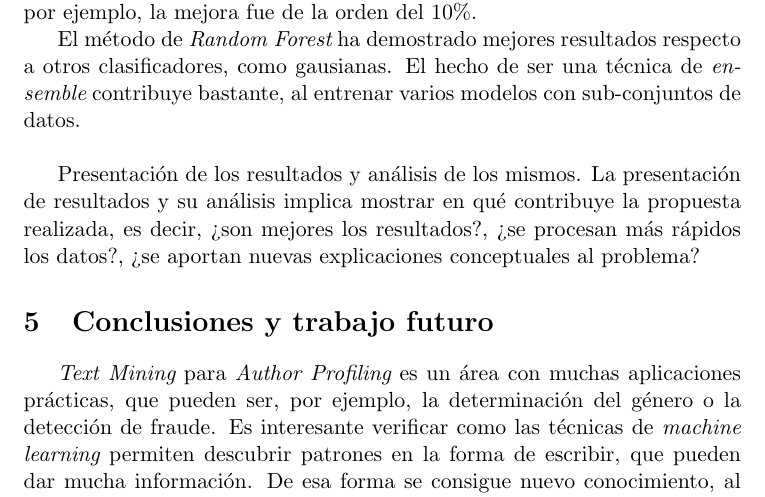
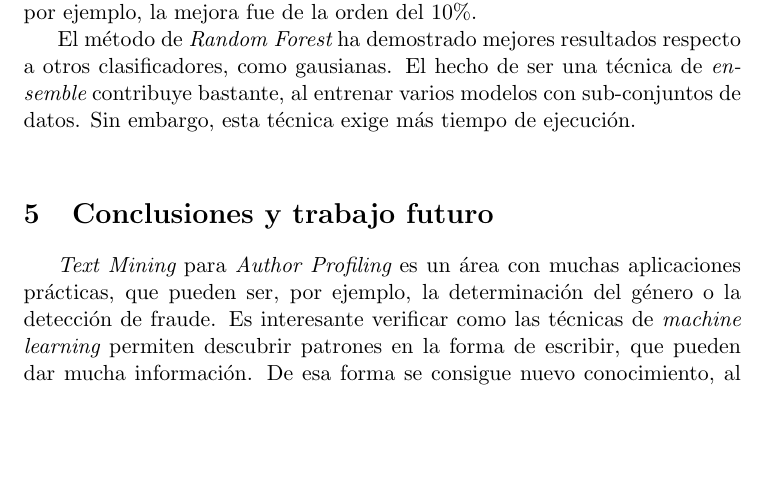
Before and after one commit to NEALJADIDYA/TextMining, a LaTeX paper (paper/text_mining.tex): part of page 7 of 8, cut so that both start at the same text, the shorter picture padded with empty space. Compiled offline with pdfLaTeX; a LaTeX package or settings file that is missing is left out.

Commit message:
paper results and biblio

```diff
--- a/paper/text_mining.tex
+++ b/paper/text_mining.tex
@@ -109,10 +109,8 @@ M\'aster/Diploma Big Data Analytics}
   \indent Los resultados obtenidos para la predicci\'on de g\'enero de los usuarios ha tenido peores resultados que para la predicci\'on del pa\'is. Se verifica as\'i que las variaciones de la lengua castellana en los distintos pa\'ises son m\'as significativas que las variaciones entre hombre y mujeres. La presencia de la etiqueta `UNKNOWN` (instituciones, por ejemplo) puede dificultar esta tarea. \\
   \indent El vocabulario con {\em stop words} (palabras comunes) mejora un poco los resultados - como descrito anteriormente, puede ser significativo para distinguir la escrita de hombres y mujeres. \\
   \indent La inclusi\'on de informaci\'on extra (sentimiento y metadata) en el vector de caracter\'isticas ha tenido efectos importantes. En la predicci\'on de sexo, por ejemplo, la mejora fue de la orden del 10\%. \\
-  \indent El m\'etodo de {\em Random Forest} ha demostrado mejores resultados respecto a otros clasificadores, como gausianas. El hecho de ser una t\'ecnica de {\em ensemble} contribuye bastante, al entrenar varios modelos con sub-conjuntos de datos.\\
+  \indent El m\'etodo de {\em Random Forest} ha demostrado mejores resultados respecto a otros clasificadores, como gausianas. El hecho de ser una t\'ecnica de {\em ensemble} contribuye bastante, al entrenar varios modelos con sub-conjuntos de datos. Sin embargo, esta t\'ecnica exige m\'as tiempo de ejecuci\'on.\\
 
-
-Presentaci\'on de los resultados y an\'alisis de los mismos. La presentaci\'on de resultados y su an\'alisis implica mostrar en qu\'e contribuye la propuesta realizada, es decir, ¿son mejores los resultados?, ¿se procesan m\'as r\'apidos los datos?, ¿se aportan nuevas explicaciones conceptuales al problema?
 
 \section{Conclusiones y trabajo futuro}
 
```
